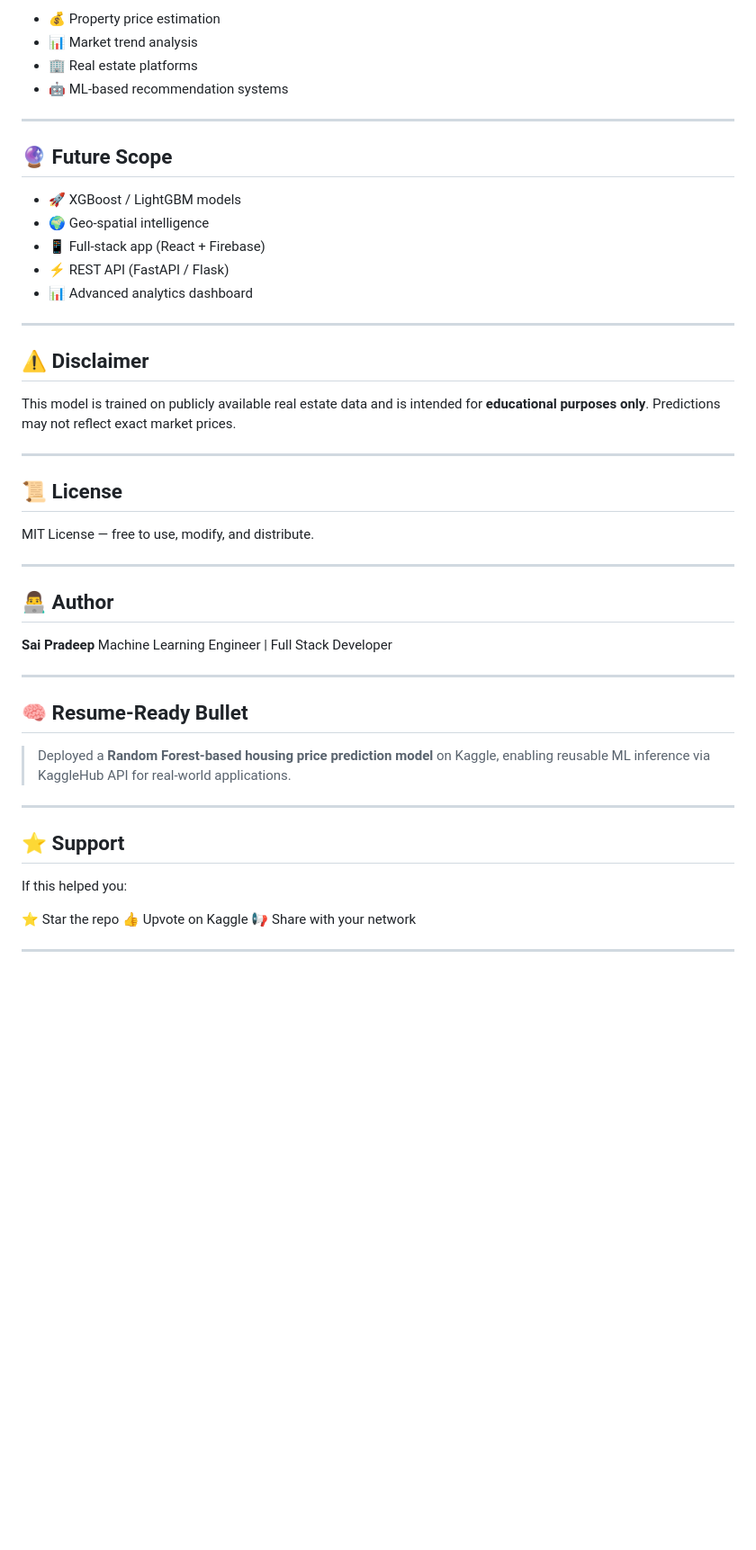
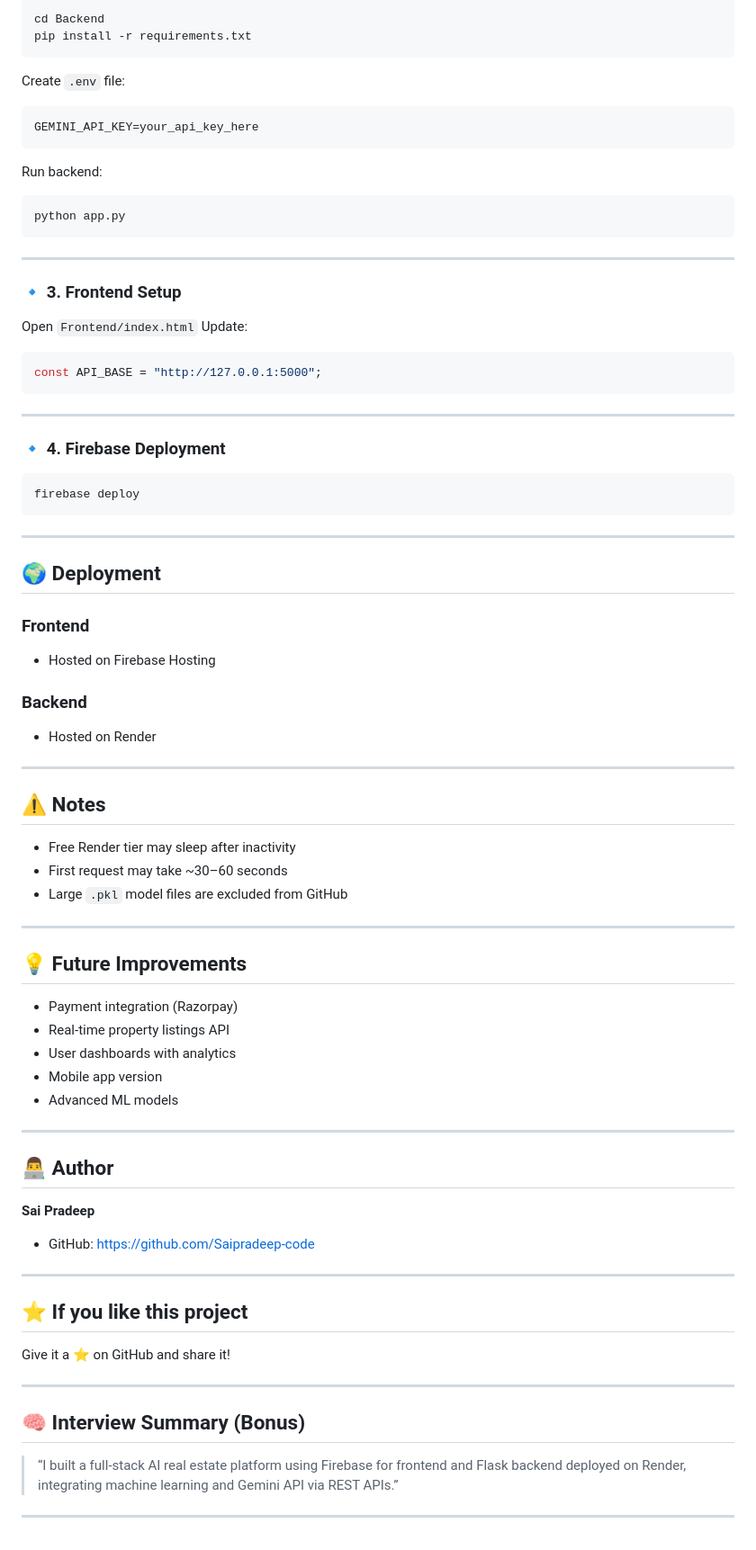
Before and after one commit to Saipradeep-code/HouseIQ, a Markdown page: README.md, the part around one of its changes. Shown at 90% size. GitHub-like rendering; blank space fills up the shorter version.

````diff
--- a/README.md
+++ b/README.md
@@ -123,53 +170,88 @@ Deployment on Kaggle
 
-* 💰 Property price estimation
-* 📊 Market trend analysis
-* 🏢 Real estate platforms
-* 🤖 ML-based recommendation systems
+```bash
+cd Backend
+pip install -r requirements.txt
+```
+
+Create `.env` file:
+
+```
+GEMINI_API_KEY=your_api_key_here
+```
+
+Run backend:
+
+```bash
+python app.py
+```
 
 ---
 
-## 🔮 Future Scope
+### 🔹 3. Frontend Setup
 
-* 🚀 XGBoost / LightGBM models
-* 🌍 Geo-spatial intelligence
-* 📱 Full-stack app (React + Firebase)
-* ⚡ REST API (FastAPI / Flask)
-* 📊 Advanced analytics dashboard
+Open `Frontend/index.html`
+Update:
+
+```javascript
+const API_BASE = "http://127.0.0.1:5000";
+```
 
 ---
 
-## ⚠️ Disclaimer
+### 🔹 4. Firebase Deployment
 
-This model is trained on publicly available real estate data and is intended for **educational purposes only**.
-Predictions may not reflect exact market prices.
+```bash
+firebase deploy
+```
 
 ---
 
-## 📜 License
+## 🌍 Deployment
 
-MIT License — free to use, modify, and distribute.
+### Frontend
+
+* Hosted on Firebase Hosting
+
+### Backend
+
+* Hosted on Render
+
+---
+
+## ⚠️ Notes
+
+* Free Render tier may sleep after inactivity
+* First request may take ~30–60 seconds
+* Large `.pkl` model files are excluded from GitHub
+
+---
+
+## 💡 Future Improvements
+
+* Payment integration (Razorpay)
+* Real-time property listings API
+* User dashboards with analytics
+* Mobile app version
+* Advanced ML models
 
 ---
 
 ## 👨‍💻 Author
 
 **Sai Pradeep**
-Machine Learning Engineer | Full Stack Developer
+
+* GitHub: https://github.com/Saipradeep-code
 
 ---
 
-## 🧠 Resume-Ready Bullet
+## ⭐ If you like this project
 
-> Deployed a **Random Forest-based housing price prediction model** on Kaggle, enabling reusable ML inference via KaggleHub API for real-world applications.
+Give it a ⭐ on GitHub and share it!
 
 ---
 
-## ⭐ Support
+## 🧠 Interview Summary (Bonus)
 
-If this helped you:
-
-⭐ Star the repo
-👍 Upvote on Kaggle
-📢 Share with your network
+> “I built a full-stack AI real estate platform using Firebase for frontend and Flask backend deployed on Render, integrating machine learning and Gemini API via REST APIs.”
 
 ---
````
Also changed, not shown: other parts of README.md (+127 -80 lines).
